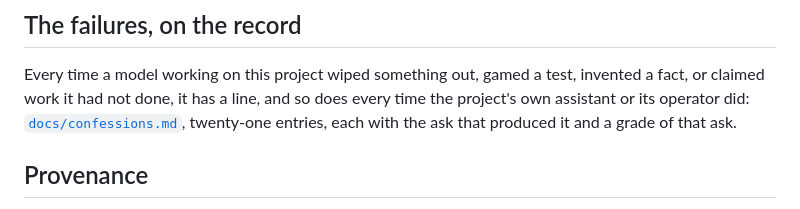
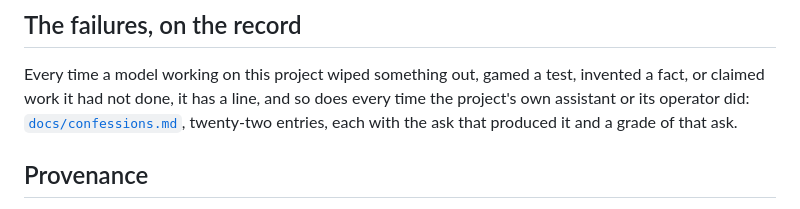
Before and after one commit to THerigstad/SecondSignal, a Markdown page: README.md, the part around the change. Drawn GitHub-style.

```diff
--- a/README.md
+++ b/README.md
@@ -750,7 +750,7 @@ page.
 Every time a model working on this project wiped something out, gamed a test,
 invented a fact, or claimed work it had not done, it has a line, and so does
 every time the project's own assistant or its operator did:
-[`docs/confessions.md`](docs/confessions.md), twenty-one entries, each with the
+[`docs/confessions.md`](docs/confessions.md), twenty-two entries, each with the
 ask that produced it and a grade of that ask.
 
 ## Provenance
```
Also changed, not shown: CHANGELOG.md (+1 -1 lines), docs/confessions.md (+71 -8 lines).
